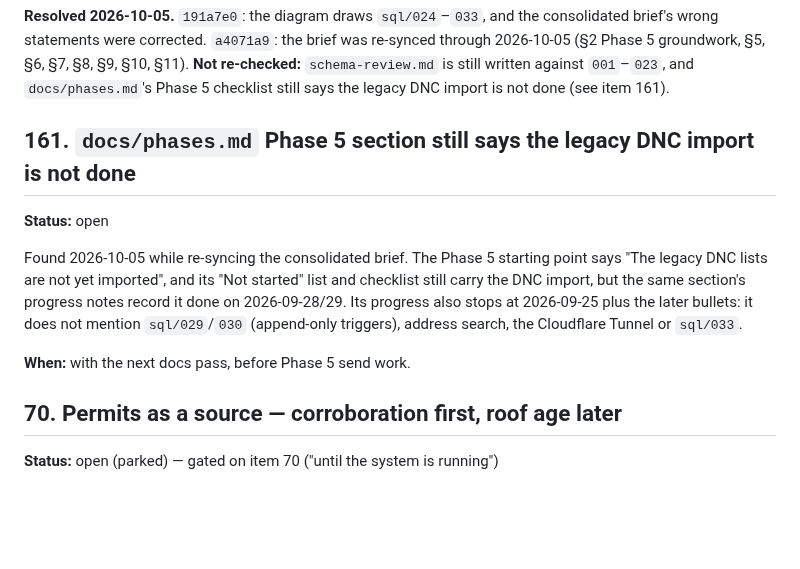
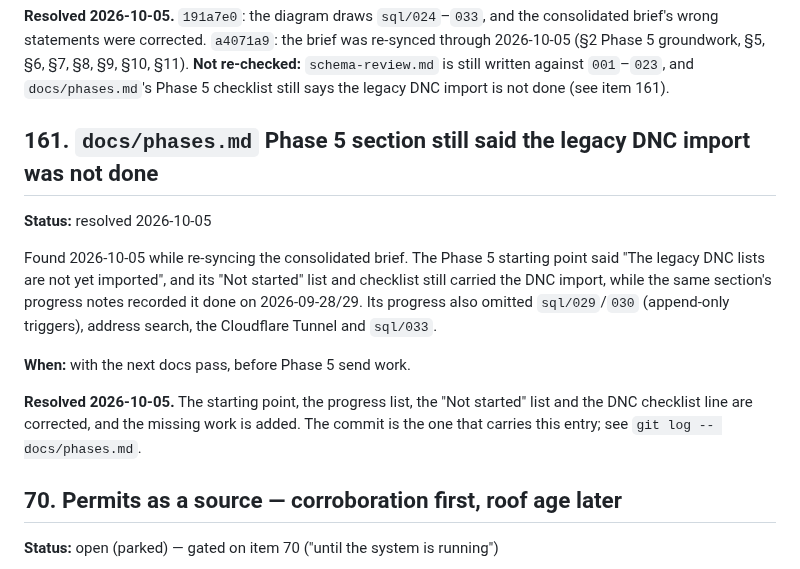
Before and after one commit to justynlarry/Hail-System, a Markdown page: docs/parking-lot.md, the part around the change. Drawn GitHub-style; blank space fills up the shorter version.

```diff
--- a/docs/parking-lot.md
+++ b/docs/parking-lot.md
@@ -1960,18 +1960,22 @@ re-synced through 2026-10-05 (§2 Phase 5 groundwork, §5, §6, §7, §8, §9,
 `001`–`023`, and `docs/phases.md`'s Phase 5 checklist still says the legacy DNC
 import is not done (see item 161).
 
-## 161. `docs/phases.md` Phase 5 section still says the legacy DNC import is not done
-
-**Status:** open
+## 161. `docs/phases.md` Phase 5 section still said the legacy DNC import was not done
+
+**Status:** resolved 2026-10-05
 
 Found 2026-10-05 while re-syncing the consolidated brief. The Phase 5 starting
-point says "The legacy DNC lists are not yet imported", and its "Not started"
-list and checklist still carry the DNC import, but the same section's progress
-notes record it done on 2026-09-28/29. Its progress also stops at 2026-09-25 plus
-the later bullets: it does not mention `sql/029`/`030` (append-only triggers),
-address search, the Cloudflare Tunnel or `sql/033`.
+point said "The legacy DNC lists are not yet imported", and its "Not started"
+list and checklist still carried the DNC import, while the same section's
+progress notes recorded it done on 2026-09-28/29. Its progress also omitted
+`sql/029`/`030` (append-only triggers), address search, the Cloudflare Tunnel
+and `sql/033`.
 
 **When:** with the next docs pass, before Phase 5 send work.
+
+**Resolved 2026-10-05.** The starting point, the progress list, the "Not started"
+list and the DNC checklist line are corrected, and the missing work is added.
+The commit is the one that carries this entry; see `git log -- docs/phases.md`.
 
 ## 70. Permits as a source — corroboration first, roof age later
 
```
Also changed, not shown: docs/phases.md (+22 -7 lines).
